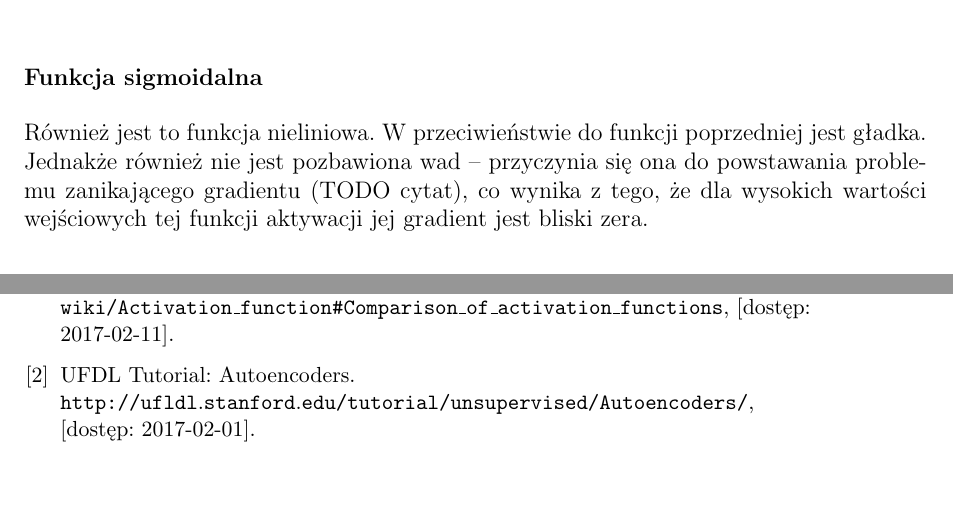
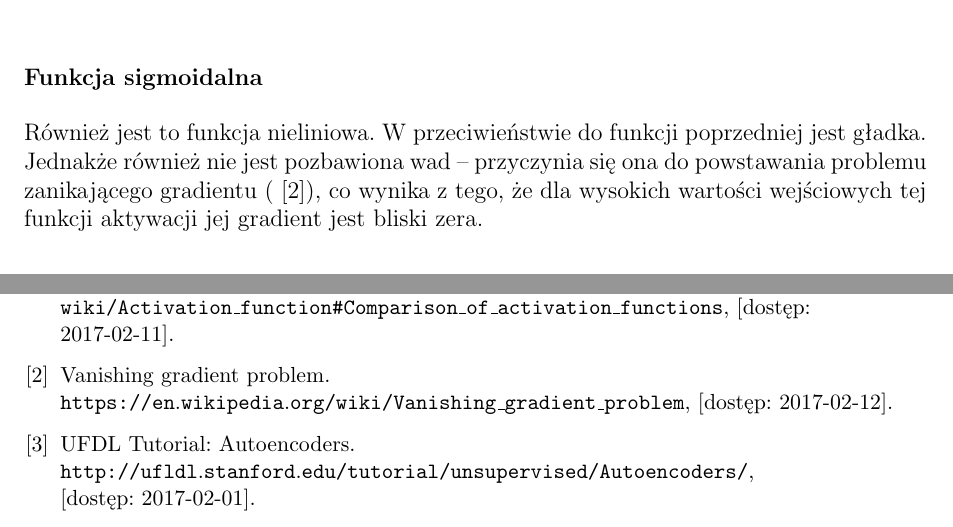
Before and after one commit to nme01/mgr-tex, a LaTeX document (tex/main.tex, which reads tex/ann.tex): two parts of pages 9 and 32 of 32, joined at a grey line, cut so that both start at the same text, the shorter picture padded with empty space. Compiled offline with pdfLaTeX.

Commit message:
Dodano odnośnik do omówienia problemu zanikającego gradientu z Wikipedii.

```diff
--- a/tex/ann.tex
+++ b/tex/ann.tex
@@ -95,8 +95,8 @@ z~wykorzystaniem metod gradientowych: nie~ma~ciągłej pierwszej pochodniej.
 
 \subsubsection{Funkcja sigmoidalna} \label{sssec:sigmoid}
 Również jest to~funkcja nieliniowa. W~przeciwieństwie do~funkcji poprzedniej jest gładka. Jednakże również nie~jest
-pozbawiona wad~--~przyczynia się~ona~do~powstawania problemu zanikającego gradientu (TODO cytat), co~wynika z~tego,
-że~dla~wysokich wartości wejściowych tej funkcji aktywacji jej gradient jest bliski zera.
+pozbawiona wad~--~przyczynia się~ona~do~powstawania problemu zanikającego gradientu (\cite{vanishing-gradient}),
+co~wynika z~tego, że~dla~wysokich wartości wejściowych tej funkcji aktywacji jej gradient jest bliski zera.
 
 \begin{equation}
 	f(x) = \frac{1}{1+e^{-x}}
```
Also changed, not shown: tex/bibliography.bib (+6 -0 lines).
